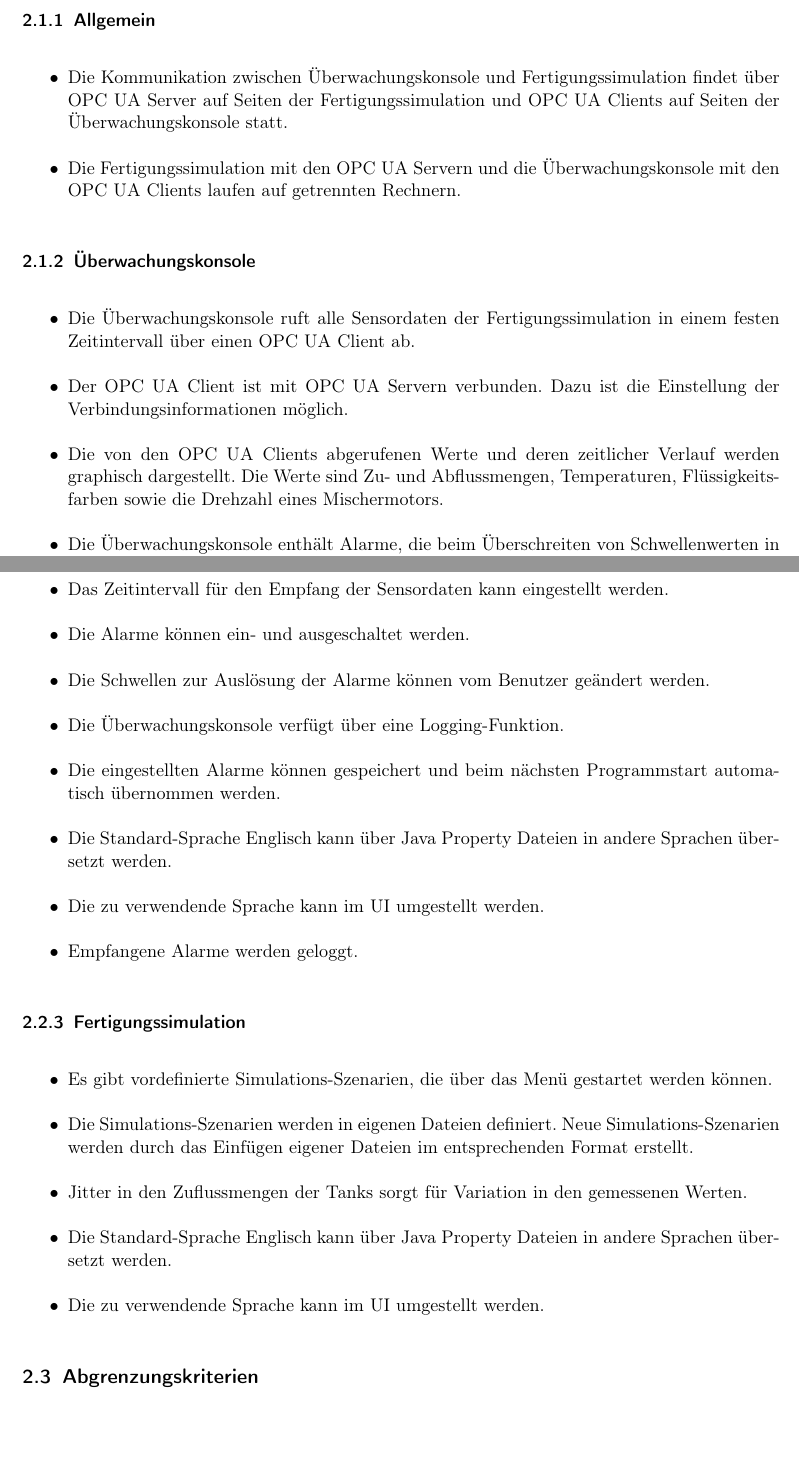
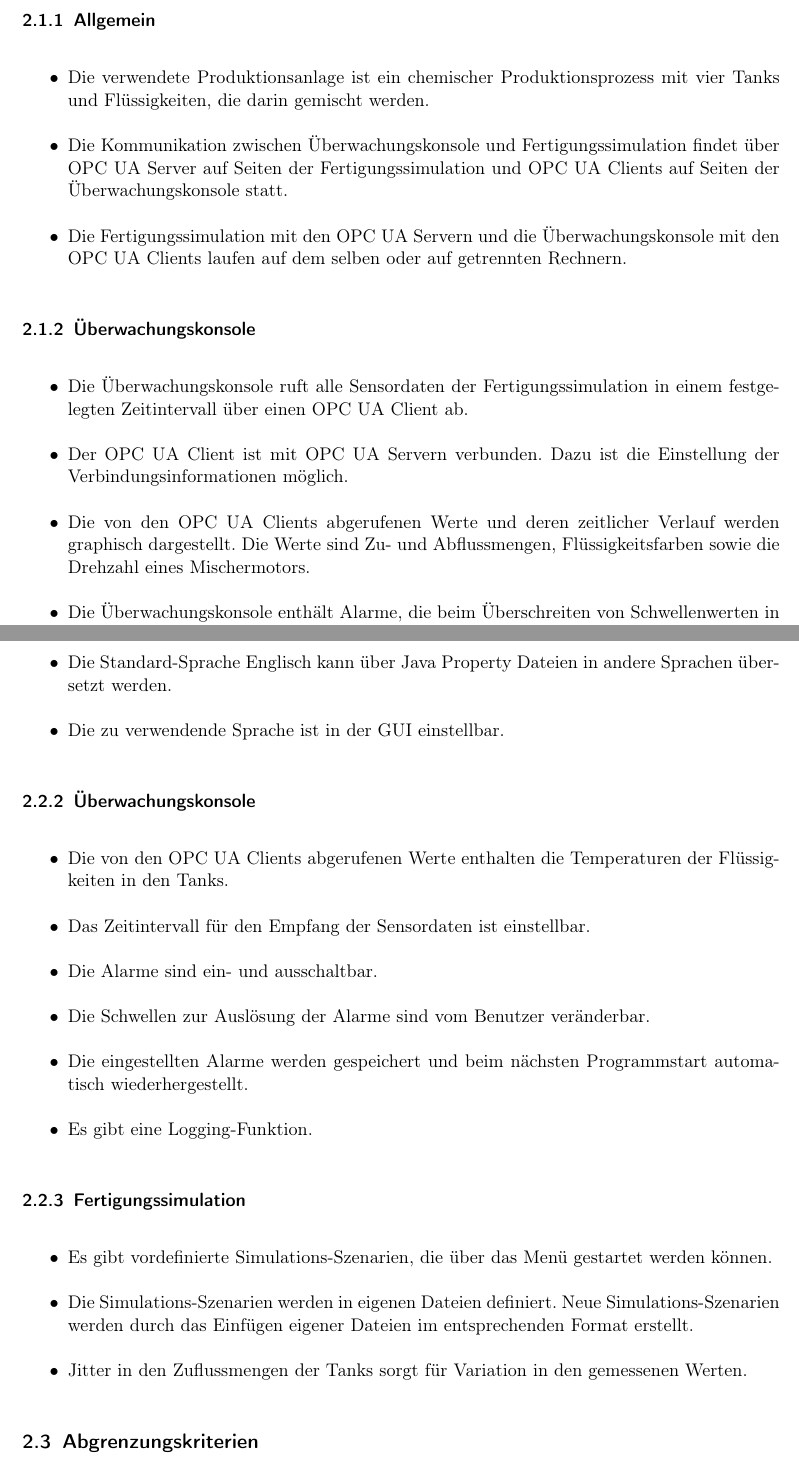
Before and after one commit to ByteHamster/PSE, a LaTeX document (docs/Pflichtenheft.tex, which reads docs/Glossary.tex): two parts of pages 6 and 7 of 36 before the commit and two parts of pages 6 and 7 of 37 after it, joined at a grey line, cut so that both start at the same text, the shorter picture padded with empty space. Compiled offline with pdfLaTeX.

Commit message:
[doc] Rework criteria (#121)
* [doc] Rework criteria

* [doc] Fix criteria issues

* [doc] Fix another criteria issue

```diff
--- a/docs/Glossary.tex
+++ b/docs/Glossary.tex
@@ -123,3 +123,10 @@
   plural=Überwachungskonsolen,
   description={Anzeige der Sensorwerte der Fertigungssimulation}
 }
+
+\newglossaryentry{Verbindungsinformation}
+{
+  name=Verbindungsinformation,
+  plural=Verbindungsinformationen,
+  description={Daten zum Herstellen der Verbindung zwischen \gls{OPC UA Server} und \gls{OPC UA Client}, also \gls{IP-Adresse} und Port}
+}
--- a/docs/Pflichtenheft.tex
+++ b/docs/Pflichtenheft.tex
@@ -86,16 +86,17 @@ Dabei steht jeder \gls{OPC UA Server} mit genau einem {OPC UA Client} in Verbind
 \subsection{Musskriterien}
 \subsubsection{Allgemein}
 \begin{itemize}
+  \item Die verwendete \gls{Produktionsanlage} ist ein chemischer Produktionsprozess mit vier Tanks und Flüssigkeiten, die darin gemischt werden.
   \item Die Kommunikation zwischen \gls{Uberwachungskonsole} und \gls{Fertigungssimulation} findet \"uber \glspl{OPC UA Server} auf Seiten der \gls{Fertigungssimulation}
     und \glspl{OPC UA Client} auf Seiten der \gls{Uberwachungskonsole} statt.
-  \item Die \gls{Fertigungssimulation} mit den \glslink{OPC UA Server}{OPC UA Servern} und die \gls{Uberwachungskonsole} mit den \glspl{OPC UA Client} laufen auf getrennten Rechnern.
+  \item Die \gls{Fertigungssimulation} mit den \glslink{OPC UA Server}{OPC UA Servern} und die \gls{Uberwachungskonsole} mit den \glspl{OPC UA Client} laufen auf dem selben oder auf getrennten Rechnern.
 \end{itemize}
 
 \subsubsection{Überwachungskonsole}
 \begin{itemize}
-  \item Die \gls{Uberwachungskonsole} ruft alle \glspl{Sensordatum} der \gls{Fertigungssimulation} in einem festen Zeitintervall über einen \gls{OPC UA} Client ab.
-  \item Der \gls{OPC UA} Client ist mit \gls{OPC UA} Servern verbunden. Dazu ist die Einstellung der Verbindungsinformationen möglich.
-  \item Die von den \glspl{OPC UA Client} abgerufenen Werte und deren zeitlicher Verlauf werden graphisch dargestellt. Die Werte sind Zu- und Abflussmengen, Temperaturen,
+  \item Die \gls{Uberwachungskonsole} ruft alle \glspl{Sensordatum} der \gls{Fertigungssimulation} in einem festgelegten Zeitintervall über einen \gls{OPC UA} Client ab.
+  \item Der \gls{OPC UA} Client ist mit \gls{OPC UA} Servern verbunden. Dazu ist die Einstellung der \glspl{Verbindungsinformation} möglich.
+  \item Die von den \glspl{OPC UA Client} abgerufenen Werte und deren zeitlicher Verlauf werden graphisch dargestellt. Die Werte sind Zu- und Abflussmengen,
     Flüssigkeitsfarben sowie die Drehzahl eines Mischermotors.
   \item Die \gls{Uberwachungskonsole} enthält Alarme, die beim Überschreiten von Schwellenwerten in der \gls{Fertigungssimulation} durch den \gls{OPC UA} Server gesendet
     und dem Nutzer graphisch mitgeteilt werden.
@@ -111,20 +112,19 @@ Dabei steht jeder \gls{OPC UA Server} mit genau einem {OPC UA Client} in Verbind
 \subsection{Kannkriterien}
 \subsubsection{Allgemein}
 \begin{itemize}
-  \item In der \gls{Fertigungssimulation} und der \gls{Uberwachungskonsole} werden Probleme in der Programmausf\"uhrung geloggt.
+  \item In der \gls{Fertigungssimulation} und der \gls{Uberwachungskonsole} werden Probleme der Programmausf\"uhrung geloggt.
+  \item Die Standard-Sprache Englisch kann über \glspl{Java Property Datei} in andere Sprachen übersetzt werden.
+  \item Die zu verwendende Sprache ist in der \gls{GUI} einstellbar.
 \end{itemize}
 
 \subsubsection{Überwachungskonsole}
 \begin{itemize}
-  \item Das Zeitintervall für den Empfang der \glspl{Sensordatum} kann eingestellt werden.
-  \item Die Alarme k\"onnen ein- und ausgeschaltet werden.
-  \item Die Schwellen zur Ausl\"osung der Alarme k\"onnen vom Benutzer ge\"andert werden.
-  \item Die \gls{Uberwachungskonsole} verfügt über eine Logging-Funktion.
-  \item Die eingestellten Alarme k\"onnen gespeichert und beim n\"achsten Programmstart automatisch
-    \"ubernommen werden.
-  \item Die Standard-Sprache Englisch kann über \glspl{Java Property Datei} in andere Sprachen übersetzt werden.
-  \item Die zu verwendende Sprache kann im UI umgestellt werden.
-  \item Empfangene Alarme werden geloggt.
+  \item Die von den \glspl{OPC UA Client} abgerufenen Werte enthalten die Temperaturen der Flüssigkeiten in den Tanks.
+  \item Das Zeitintervall für den Empfang der \glspl{Sensordatum} ist einstellbar.
+  \item Die Alarme sind ein- und ausschaltbar.
+  \item Die Schwellen zur Ausl\"osung der Alarme sind vom Benutzer veränderbar.
+  \item Die eingestellten Alarme werden gespeichert und beim n\"achsten Programmstart automatisch wiederhergestellt.
+  \item Es gibt eine Logging-Funktion.
 \end{itemize}
 
 \subsubsection{Fertigungssimulation}
@@ -133,8 +133,6 @@ Dabei steht jeder \gls{OPC UA Server} mit genau einem {OPC UA Client} in Verbind
   \item Die \glspl{Simulations-Szenario} werden in eigenen Dateien definiert. Neue \glspl{Simulations-Szenario}
     werden durch das Einf\"ugen eigener Dateien im entsprechenden Format erstellt.
   \item \gls{Jitter} in den Zuflussmengen der Tanks sorgt f\"ur Variation in den gemessenen Werten.
-  \item Die Standard-Sprache Englisch kann über \glspl{Java Property Datei} in andere Sprachen übersetzt werden.
-  \item Die zu verwendende Sprache kann im UI umgestellt werden.
 \end{itemize}
 
 \subsection{Abgrenzungskriterien}
```
Also changed, not shown: docs/Pflichtenheft.tex (9 more changed lines).
